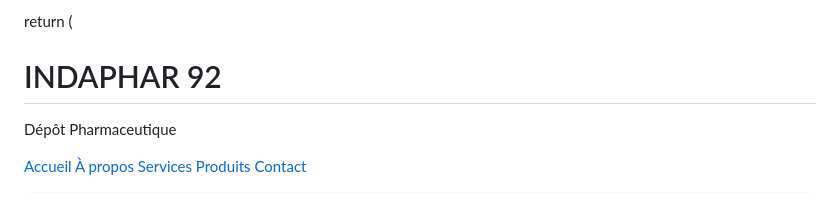
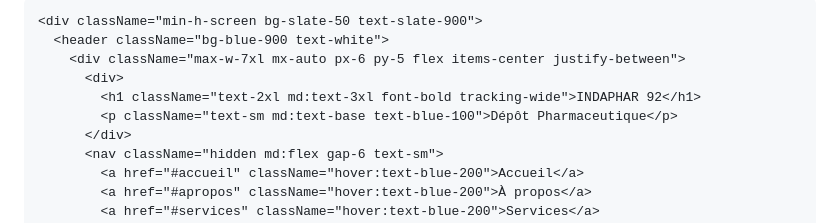
Before and after one commit to infoindaphar92/.indaphar92, a Markdown page: README.md, the part around the change. Drawn GitHub-style.

Commit message:
Remove unnecessary lines from README.md

```diff
--- a/README.md
+++ b/README.md
@@ -1,6 +1,4 @@
 
-
-  return (
     <div className="min-h-screen bg-slate-50 text-slate-900">
       <header className="bg-blue-900 text-white">
         <div className="max-w-7xl mx-auto px-6 py-5 flex items-center justify-between">
```
